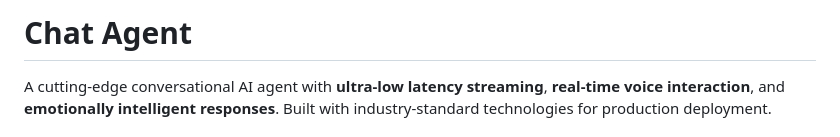
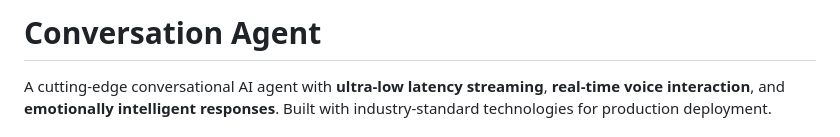
Before and after one commit to IITJ-Projects/FMGen_Project, a Markdown page: README.md, the part around the change. Drawn GitHub-style.

```diff
--- a/README.md
+++ b/README.md
@@ -1,4 +1,4 @@
-# Chat Agent
+# Conversation Agent
 
 A cutting-edge conversational AI agent with **ultra-low latency streaming**, **real-time voice interaction**, and **emotionally intelligent responses**. Built with industry-standard technologies for production deployment.
 
```
